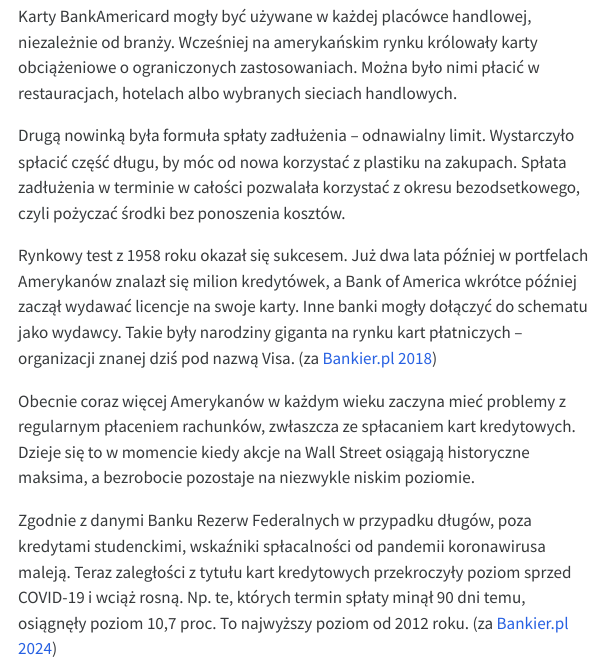
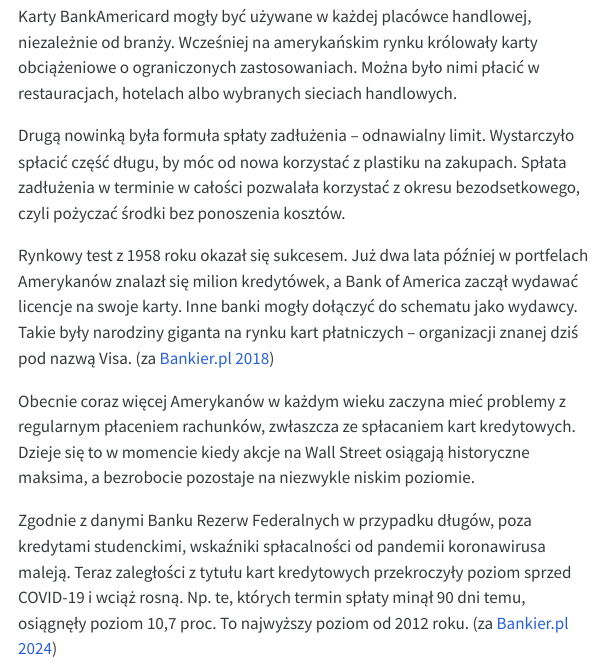
Before and after one commit to spoledzki/Credit_Card_Report, a Quarto document (Report.qmd): the page in a window 1100 px wide, from 650 px down. The pictures show the output file Report.html that the author committed with the source, opened offline; menus at the side of the page are left out.

Commit message:
Poprawiono akapit we wstępie.

```diff
--- a/Report.qmd
+++ b/Report.qmd
@@ -67,7 +67,7 @@ Karty BankAmericard mogły być używane w każdej placówce handlowej, niezale
 
 Drugą nowinką była formuła spłaty zadłużenia – odnawialny limit. Wystarczyło spłacić część długu, by móc od nowa korzystać z plastiku na zakupach. Spłata zadłużenia w terminie w całości pozwalała korzystać z okresu bezodsetkowego, czyli pożyczać środki bez ponoszenia kosztów.
 
-Rynkowy test z 1958 roku okazał się sukcesem. Już dwa lata później w portfelach Amerykanów znalazł się milion kredytówek, a Bank of America wkrótce później zaczął wydawać licencje na swoje karty. Inne banki mogły dołączyć do schematu jako wydawcy. Takie były narodziny giganta na rynku kart płatniczych – organizacji znanej dziś pod nazwą Visa. [za @Bankier1]
+Rynkowy test z 1958 roku okazał się sukcesem. Już dwa lata później w portfelach Amerykanów znalazł się milion kredytówek, a Bank of America zaczął wydawać licencje na swoje karty. Inne banki mogły dołączyć do schematu jako wydawcy. Takie były narodziny giganta na rynku kart płatniczych – organizacji znanej dziś pod nazwą Visa. [za @Bankier1]
 
 Obecnie coraz więcej Amerykanów w każdym wieku zaczyna mieć problemy z regularnym płaceniem rachunków, zwłaszcza ze spłacaniem kart kredytowych. Dzieje się to w momencie kiedy akcje na Wall Street osiągają historyczne maksima, a bezrobocie pozostaje na niezwykle niskim poziomie.
 
```
Also changed, not shown: Report.html.
